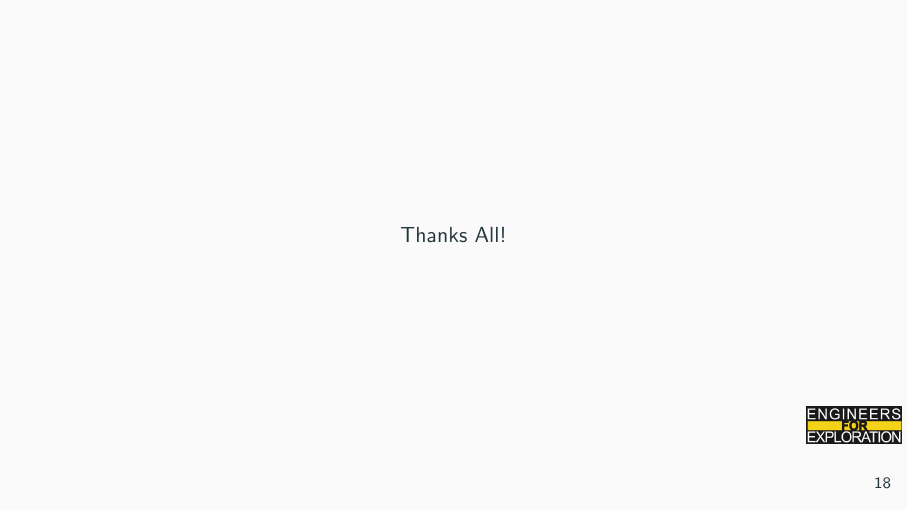
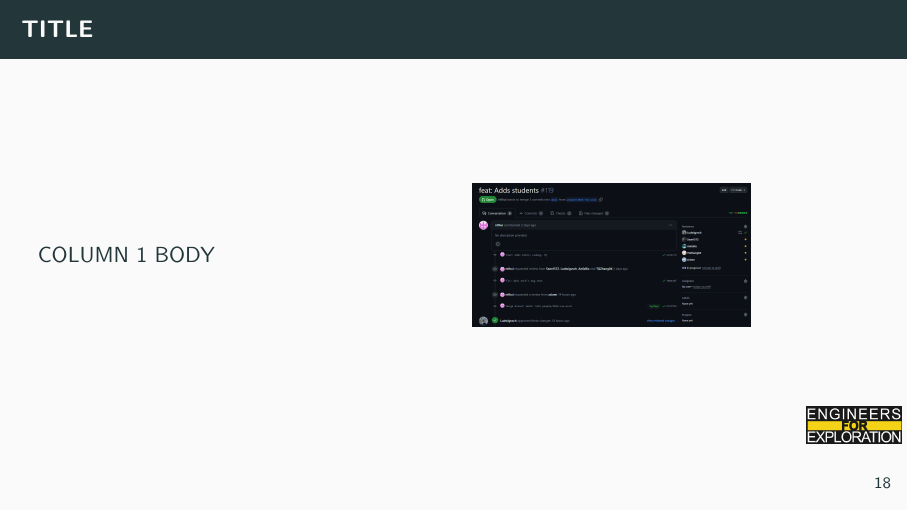
Before and after one commit to UCSD-E4E/weekly_presentations, LaTeX slides (presentation.tex, which reads project_web.tex): page 22 of 22 before the commit and page 22 of 23 after it. Compiled offline with pdfLaTeX.

Commit message:
feat: New demo slides

```diff
--- a/project_web.tex
+++ b/project_web.tex
@@ -29,13 +32,13 @@
 % \end{frame}
 
 % To create a slide with two columns, use the following:
-% \begin{frame}{TITLE}
-%     \begin{columns}
-%         \begin{column}{0.5\textwidth}
-%             COLUMN 1 BODY
-%         \end{column}
-%         \begin{column}{0.5\textwidth}
-%             COLUMN 2 BODY
-%         \end{column}
-%     \end{columns}
-% \end{frame}
+\begin{frame}{TITLE}
+    \begin{columns}
+        \begin{column}{0.5\textwidth}
+            COLUMN 1 BODY
+        \end{column}
+        \begin{column}{0.5\textwidth}
+            \includegraphics[height=0.7\textheight,width=0.7\textwidth,keepaspectratio]{images/web_students.png}
+        \end{column}
+    \end{columns}
+\end{frame}
```
Also changed, not shown: images/web_students.png (renamed from images/students.png), project_web.tex (5 more changed lines).
